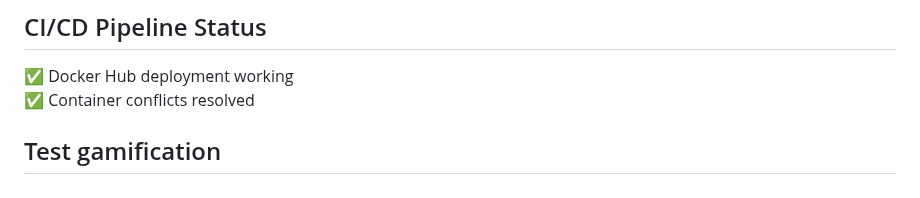
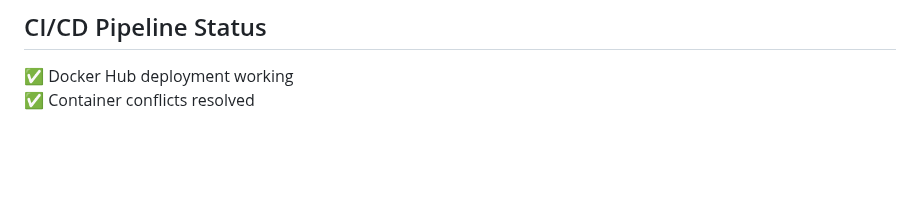
Before and after one commit to sabiut/qr-checkin-system, a Markdown page: README.md, the part around the change. GitHub-like rendering; blank space fills up the shorter version.

Commit message:
update readmin

```diff
--- a/README.md
+++ b/README.md
@@ -139,5 +139,3 @@ The system is designed to work with limited internet connectivity:
 ## CI/CD Pipeline Status
 ✅ Docker Hub deployment working
 ✅ Container conflicts resolved
-
-## Test gamification
```
